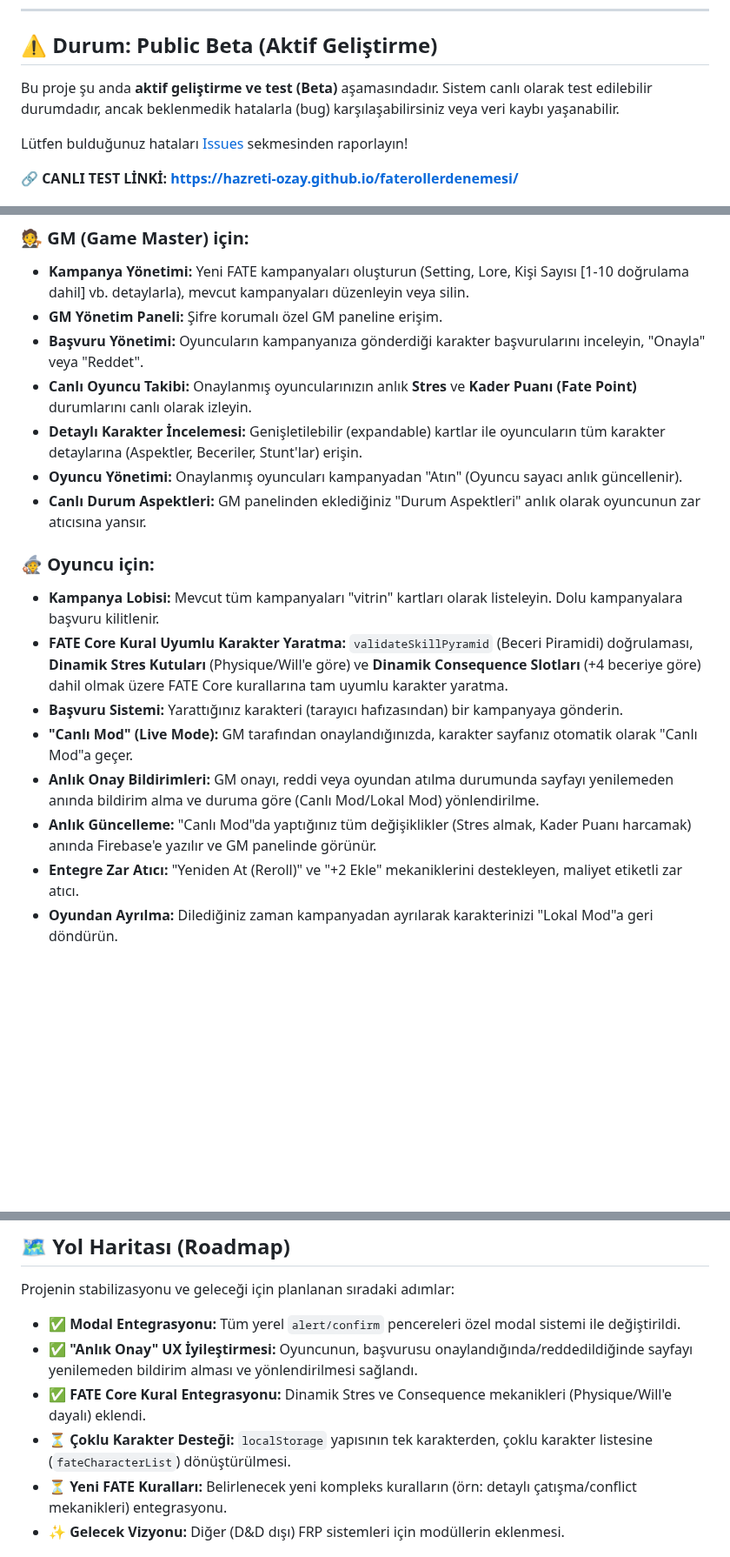
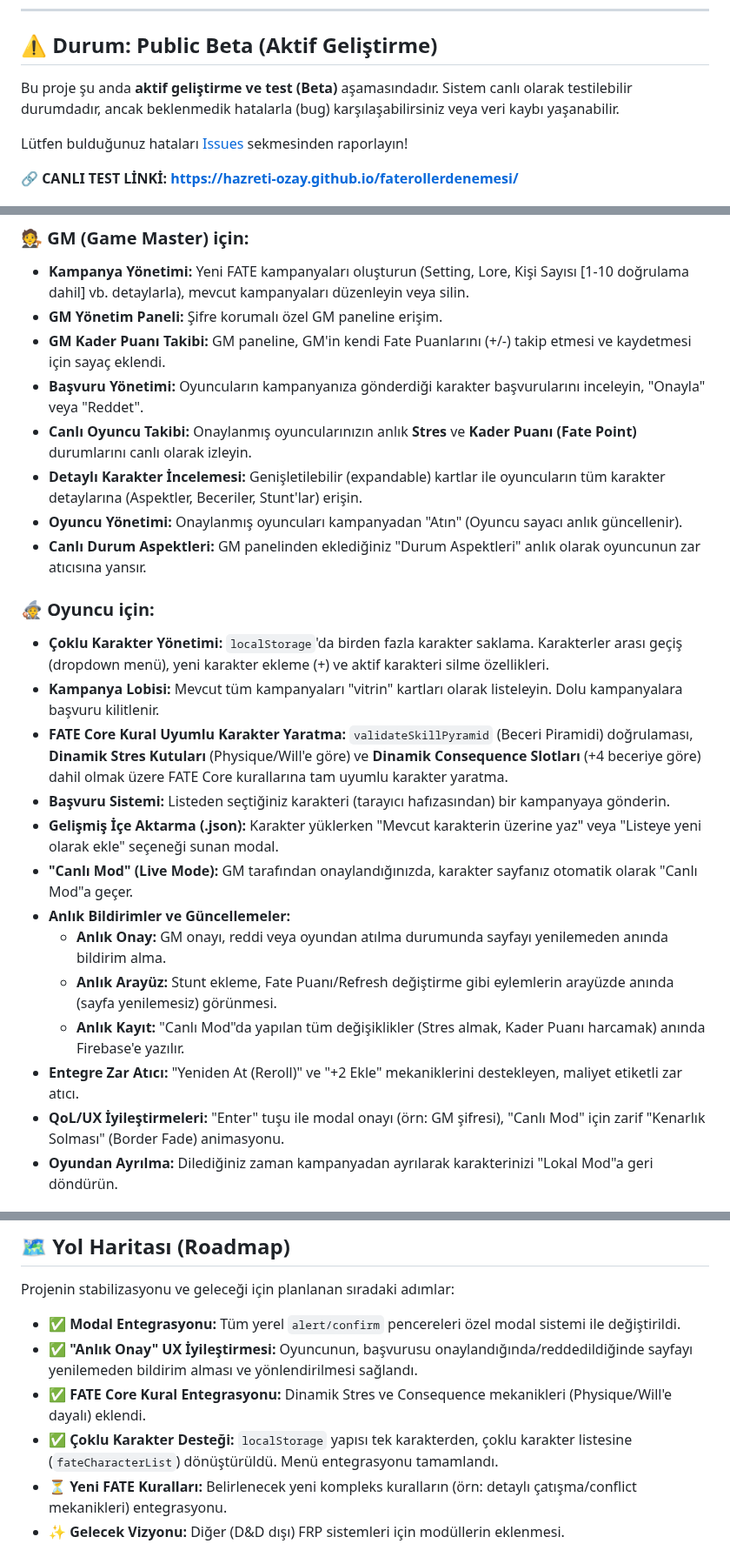
Before and after one commit to hazreti-ozay/faterollerdenemesi, a Markdown page: README.md, 3 parts joined by grey strips. Shown at 87% size. Rendered like a GitHub page; blank space fills up the shorter version.

Commit message:
Update README with new features and improvements

```diff
--- a/README.md
+++ b/README.md
@@ -11,7 +11,7 @@ FATE RYO sistemi için Firebase destekli web aracı; D&D dışı sistemler için
 
 ## ⚠️ Durum: Public Beta (Aktif Geliştirme)
 
-Bu proje şu anda **aktif geliştirme ve test (Beta)** aşamasındadır. Sistem canlı olarak test edilebilir durumdadır, ancak beklenmedik hatalarla (bug) karşılaşabilirsiniz veya veri kaybı yaşanabilir.
+Bu proje şu anda **aktif geliştirme ve test (Beta)** aşamasındadır. Sistem canlı olarak testilebilir durumdadır, ancak beklenmedik hatalarla (bug) karşılaşabilirsiniz veya veri kaybı yaşanabilir.
 
 Lütfen bulduğunuz hataları [Issues](https://github.com/hazreti-ozay/faterollerdenemesi/issues) sekmesinden raporlayın!
 
@@ -30,6 +30,7 @@ Projenin şu anki sürümü aşağıdaki işlevleri tam olarak desteklemektedir:
 ### 🧑‍⚖️ GM (Game Master) için:
 * **Kampanya Yönetimi:** Yeni FATE kampanyaları oluşturun (Setting, Lore, Kişi Sayısı [1-10 doğrulama dahil] vb. detaylarla), mevcut kampanyaları düzenleyin veya silin.
 * **GM Yönetim Paneli:** Şifre korumalı özel GM paneline erişim.
+* **GM Kader Puanı Takibi:** GM paneline, GM'in kendi Fate Puanlarını (+/-) takip etmesi ve kaydetmesi için sayaç eklendi.
 * **Başvuru Yönetimi:** Oyuncuların kampanyanıza gönderdiği karakter başvurularını inceleyin, "Onayla" veya "Reddet".
 * **Canlı Oyuncu Takibi:** Onaylanmış oyuncularınızın anlık **Stres** ve **Kader Puanı (Fate Point)** durumlarını canlı olarak izleyin.
 * **Detaylı Karakter İncelemesi:** Genişletilebilir (expandable) kartlar ile oyuncuların tüm karakter detaylarına (Aspektler, Beceriler, Stunt'lar) erişin.
@@ -37,13 +38,18 @@ Projenin şu anki sürümü aşağıdaki işlevleri tam olarak desteklemektedir:
 * **Canlı Durum Aspektleri:** GM panelinden eklediğiniz "Durum Aspektleri" anlık olarak oyuncunun zar atıcısına yansır.
 
 ### 🧙 Oyuncu için:
+* **Çoklu Karakter Yönetimi:** `localStorage`'da birden fazla karakter saklama. Karakterler arası geçiş (dropdown menü), yeni karakter ekleme (+) ve aktif karakteri silme özellikleri.
 * **Kampanya Lobisi:** Mevcut tüm kampanyaları "vitrin" kartları olarak listeleyin. Dolu kampanyalara başvuru kilitlenir.
 * **FATE Core Kural Uyumlu Karakter Yaratma:** `validateSkillPyramid` (Beceri Piramidi) doğrulaması, **Dinamik Stres Kutuları** (Physique/Will'e göre) ve **Dinamik Consequence Slotları** (+4 beceriye göre) dahil olmak üzere FATE Core kurallarına tam uyumlu karakter yaratma.
-* **Başvuru Sistemi:** Yarattığınız karakteri (tarayıcı hafızasından) bir kampanyaya gönderin.
+* **Başvuru Sistemi:** Listeden seçtiğiniz karakteri (tarayıcı hafızasından) bir kampanyaya gönderin.
+* **Gelişmiş İçe Aktarma (.json):** Karakter yüklerken "Mevcut karakterin üzerine yaz" veya "Listeye yeni olarak ekle" seçeneği sunan modal.
 * **"Canlı Mod" (Live Mode):** GM tarafından onaylandığınızda, karakter sayfanız otomatik olarak "Canlı Mod"a geçer.
-* **Anlık Onay Bildirimleri:** GM onayı, reddi veya oyundan atılma durumunda sayfayı yenilemeden anında bildirim alma ve duruma göre (Canlı Mod/Lokal Mod) yönlendirilme.
-* **Anlık Güncelleme:** "Canlı Mod"da yaptığınız tüm değişiklikler (Stres almak, Kader Puanı harcamak) anında Firebase'e yazılır ve GM panelinde görünür.
+* **Anlık Bildirimler ve Güncellemeler:**
+    * **Anlık Onay:** GM onayı, reddi veya oyundan atılma durumunda sayfayı yenilemeden anında bildirim alma.
+    * **Anlık Arayüz:** Stunt ekleme, Fate Puanı/Refresh değiştirme gibi eylemlerin arayüzde anında (sayfa yenilemesiz) görünmesi.
+    * **Anlık Kayıt:** "Canlı Mod"da yapılan tüm değişiklikler (Stres almak, Kader Puanı harcamak) anında Firebase'e yazılır.
 * **Entegre Zar Atıcı:** "Yeniden At (Reroll)" ve "+2 Ekle" mekaniklerini destekleyen, maliyet etiketli zar atıcı.
+* **QoL/UX İyileştirmeleri:** "Enter" tuşu ile modal onayı (örn: GM şifresi), "Canlı Mod" için zarif "Kenarlık Solması" (Border Fade) animasyonu.
 * **Oyundan Ayrılma:** Dilediğiniz zaman kampanyadan ayrılarak karakterinizi "Lokal Mod"a geri döndürün.
 
 ## 🛠️ Kullanılan Teknolojiler (Tech Stack)
@@ -74,7 +80,7 @@ Projenin stabilizasyonu ve geleceği için planlanan sıradaki adımlar:
 * ✅ **Modal Entegrasyonu:** Tüm yerel `alert/confirm` pencereleri özel modal sistemi ile değiştirildi.
 * ✅ **"Anlık Onay" UX İyileştirmesi:** Oyuncunun, başvurusu onaylandığında/reddedildiğinde sayfayı yenilemeden bildirim alması ve yönlendirilmesi sağlandı.
 * ✅ **FATE Core Kural Entegrasyonu:** Dinamik Stres ve Consequence mekanikleri (Physique/Will'e dayalı) eklendi.
-* ⏳ **Çoklu Karakter Desteği:** `localStorage` yapısının tek karakterden, çoklu karakter listesine (`fateCharacterList`) dönüştürülmesi.
+* ✅ **Çoklu Karakter Desteği:** `localStorage` yapısı tek karakterden, çoklu karakter listesine (`fateCharacterList`) dönüştürüldü. Menü entegrasyonu tamamlandı.
 * ⏳ **Yeni FATE Kuralları:** Belirlenecek yeni kompleks kuralların (örn: detaylı çatışma/conflict mekanikleri) entegrasyonu.
 * ✨ **Gelecek Vizyonu:** Diğer (D&D dışı) FRP sistemleri için modüllerin eklenmesi.
 
```
